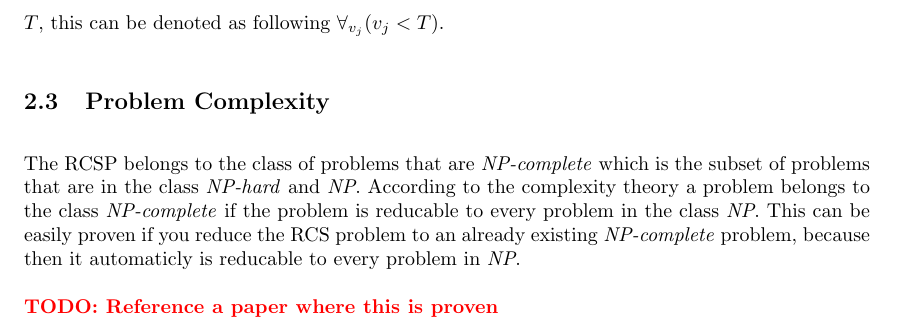
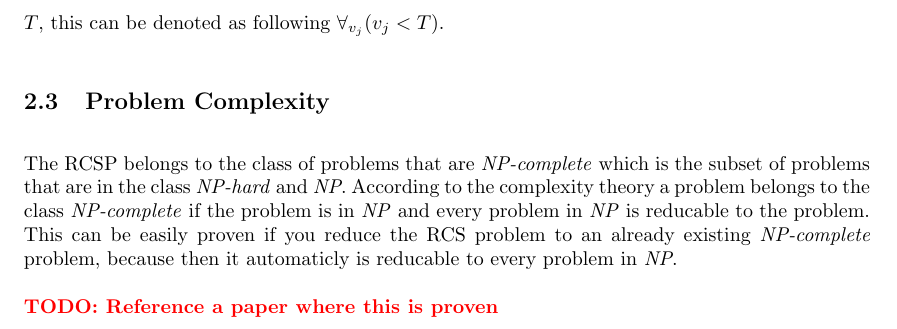
Before and after one commit to deazurain/rrcs, a LaTeX paper (rrcs.tex): part of page 6 of 13, cut so that both start at the same text. Compiled offline with pdfLaTeX.

Commit message:
Problem complexity

```diff
--- a/rrcs.tex
+++ b/rrcs.tex
@@ -183,7 +183,7 @@ We also define the completion times for the activities in $V$, this is denoted b
 
 \subsection{Problem Complexity}
 The RCSP belongs to the class of problems that are \emph{NP-complete} which is the subset of problems that are in the class \emph{NP-hard} and \emph{NP}.
-According to the complexity theory a problem belongs to the class \emph{NP-complete} if the problem is reducable to every problem in the class \emph{NP}.
+According to the complexity theory a problem belongs to the class \emph{NP-complete} if the problem is in \emph{NP} and every problem in \emph{NP} is reducable to the problem.
 This can be easily proven if you reduce the RCS problem to an already existing \emph{NP-complete} problem, because then it automaticly is reducable to every problem in \emph{NP}.
 
 \TODO{Reference a paper where this is proven}
```
